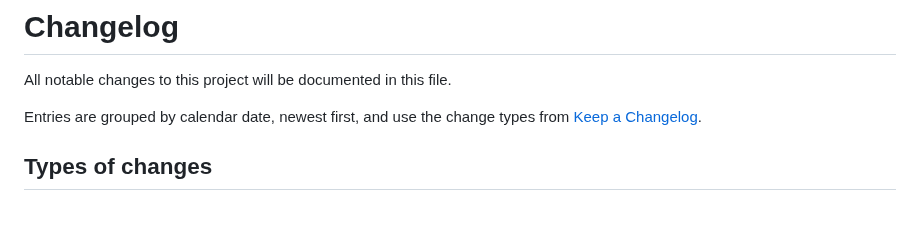
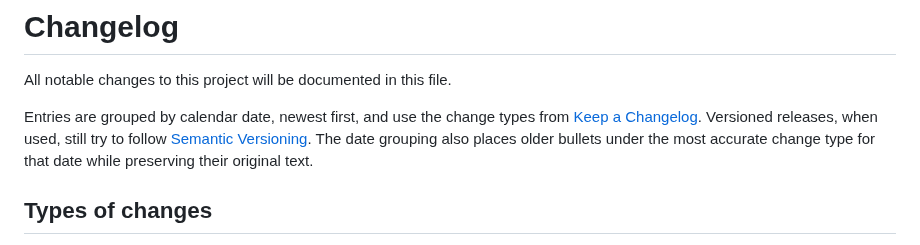
Before and after one commit to LVTD-LLC/rowset, a Markdown page: CHANGELOG.md, the part around the change. GitHub-like rendering; blank space fills up the shorter version.

Commit message:
docs(changelog): clarify date grouping policy

```diff
--- a/CHANGELOG.md
+++ b/CHANGELOG.md
@@ -2,7 +2,10 @@
 All notable changes to this project will be documented in this file.
 
 Entries are grouped by calendar date, newest first, and use the change types from
-[Keep a Changelog](https://keepachangelog.com/en/1.0.0/).
+[Keep a Changelog](https://keepachangelog.com/en/1.0.0/). Versioned releases,
+when used, still try to follow [Semantic Versioning](https://semver.org/spec/v2.0.0.html).
+The date grouping also places older bullets under the most accurate change type
+for that date while preserving their original text.
 
 ## Types of changes
 
```
